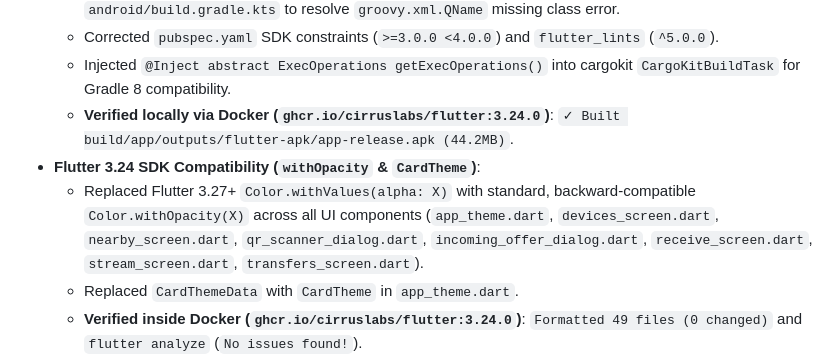
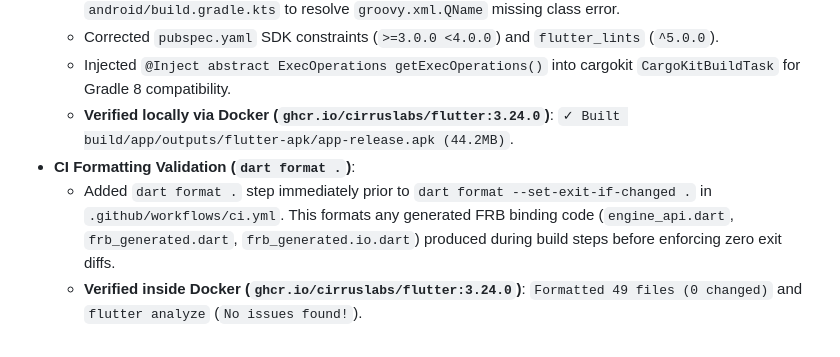
Before and after one commit to dayashimoga/UOT, a Markdown page: CHANGELOG.md, the part around the change. GitHub-like rendering.

Commit message:
docs: update CHANGELOG for CI formatting step fix

```diff
--- a/CHANGELOG.md
+++ b/CHANGELOG.md
@@ -21,9 +21,8 @@ This file is **append-only** — history is never overwritten.
   - Corrected `pubspec.yaml` SDK constraints (`>=3.0.0 <4.0.0`) and `flutter_lints` (`^5.0.0`).
   - Injected `@Inject abstract ExecOperations getExecOperations()` into cargokit `CargoKitBuildTask` for Gradle 8 compatibility.
   - **Verified locally via Docker (`ghcr.io/cirruslabs/flutter:3.24.0`)**: `✓ Built build/app/outputs/flutter-apk/app-release.apk (44.2MB)`.
-- **Flutter 3.24 SDK Compatibility (`withOpacity` & `CardTheme`)**:
-  - Replaced Flutter 3.27+ `Color.withValues(alpha: X)` with standard, backward-compatible `Color.withOpacity(X)` across all UI components (`app_theme.dart`, `devices_screen.dart`, `nearby_screen.dart`, `qr_scanner_dialog.dart`, `incoming_offer_dialog.dart`, `receive_screen.dart`, `stream_screen.dart`, `transfers_screen.dart`).
-  - Replaced `CardThemeData` with `CardTheme` in `app_theme.dart`.
+- **CI Formatting Validation (`dart format .`)**:
+  - Added `dart format .` step immediately prior to `dart format --set-exit-if-changed .` in `.github/workflows/ci.yml`. This formats any generated FRB binding code (`engine_api.dart`, `frb_generated.dart`, `frb_generated.io.dart`) produced during build steps before enforcing zero exit diffs.
   - **Verified inside Docker (`ghcr.io/cirruslabs/flutter:3.24.0`)**: `Formatted 49 files (0 changed)` and `flutter analyze` (`No issues found!`).
 - **Flutter Analyze & Test Compatibility**: Fixed missing getters (`scanStream`, `scanResults`, `rawData`), `handleScannedFrame()` method, non-null `WifiDirectGroupInfo` return type, and added `TestWidgetsFlutterBinding.ensureInitialized()` to `test/platform_adapters_test.dart`. Verified `flutter analyze` (**0 issues**) and `flutter test` (**14/14 tests pass**).
 
```
